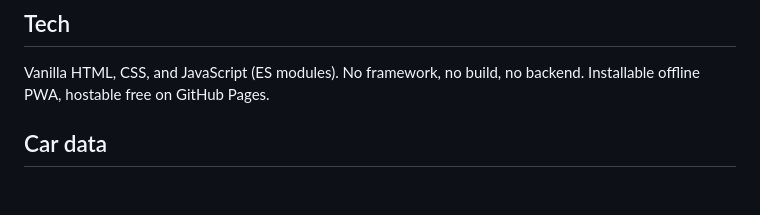
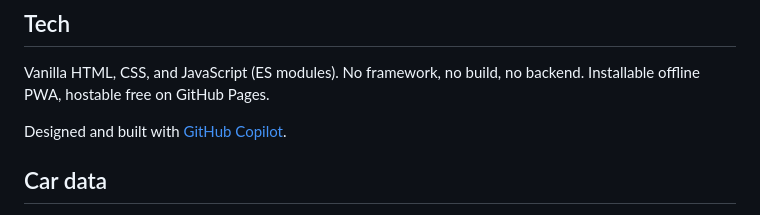
Before and after one commit to iCloud17/should-I-charge-my-car, a Markdown page: README.md, the part around the change. GitHub-like rendering; blank space fills up the shorter version.

Commit message:
docs: credit GitHub Copilot in the tech section

```diff
--- a/README.md
+++ b/README.md
@@ -52,6 +52,8 @@ python3 -m http.server 8000
 
 Vanilla HTML, CSS, and JavaScript (ES modules). No framework, no build, no backend. Installable offline PWA, hostable free on GitHub Pages.
 
+Designed and built with [GitHub Copilot](https://github.com/features/copilot).
+
 ## Car data
 
 MPG and electric-efficiency figures come from the US DOE/EPA at [fueleconomy.gov](https://www.fueleconomy.gov), the same source as window-sticker ratings. They are estimates, and every field is editable, so you can use your own numbers.
```
